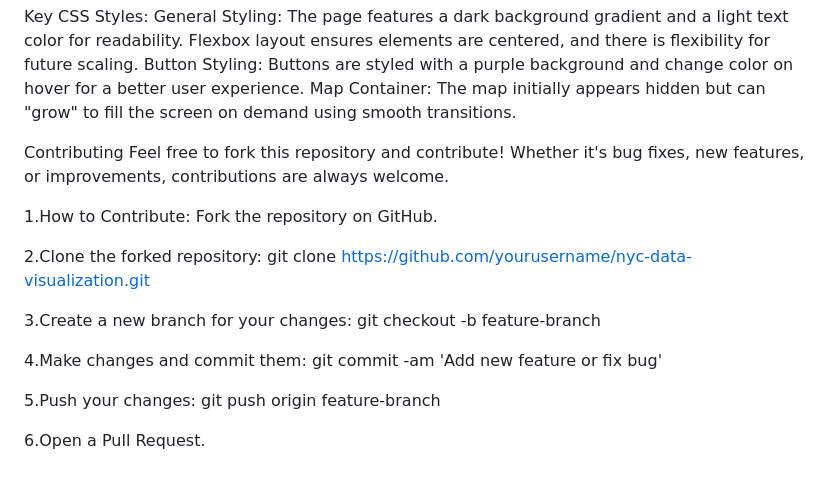
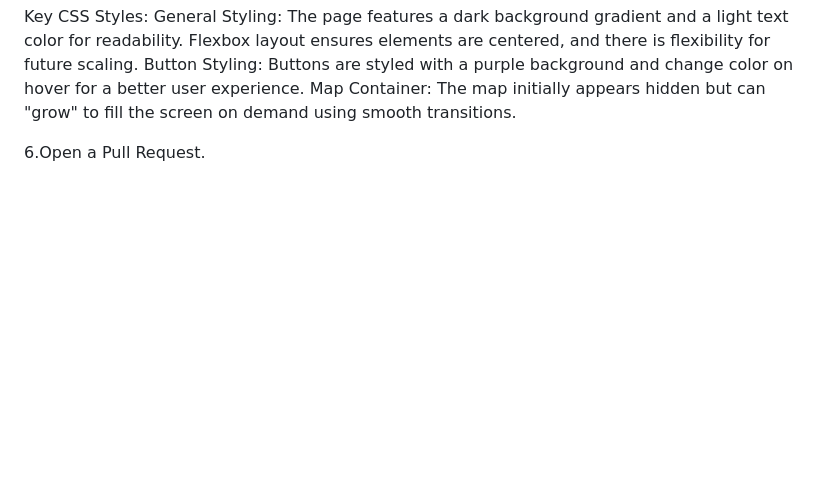
Before and after one commit to ABuljko/Data-Visualization-CSV-NY, a Markdown page: README.md, the part around the change. Rendered like a GitHub page; blank space fills up the shorter version.

```diff
--- a/README.md
+++ b/README.md
@@ -67,22 +67,5 @@ Key CSS Styles:
   Map Container:
     The map initially appears hidden but can "grow" to fill the screen on demand using smooth transitions.
 
-Contributing
-Feel free to fork this repository and contribute! Whether it's bug fixes, new features, or improvements, contributions are always welcome.
-
-1.How to Contribute:
-Fork the repository on GitHub.
-
-2.Clone the forked repository:
-git clone https://github.com/yourusername/nyc-data-visualization.git
-
-3.Create a new branch for your changes:
-git checkout -b feature-branch
-
-4.Make changes and commit them:
-git commit -am 'Add new feature or fix bug'
-
-5.Push your changes:
-git push origin feature-branch
 
 6.Open a Pull Request.
```
